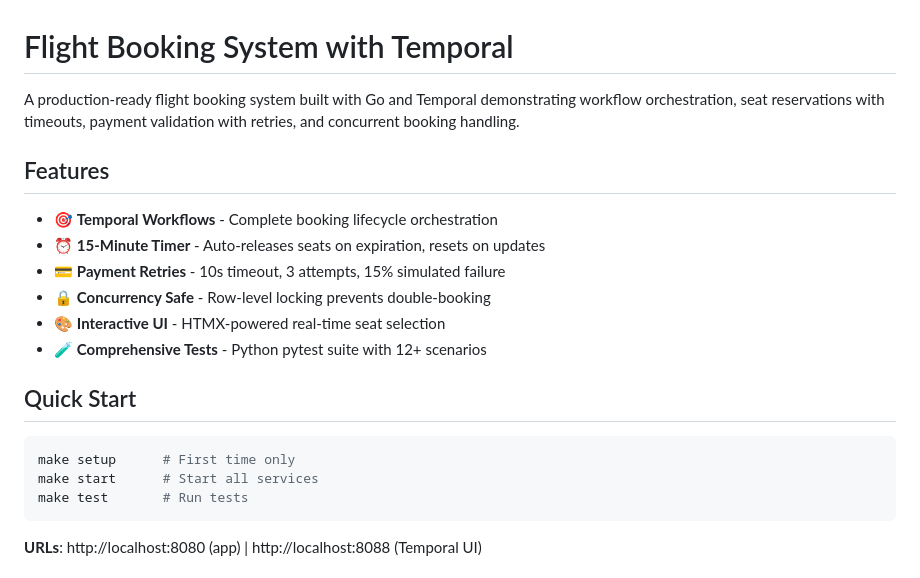
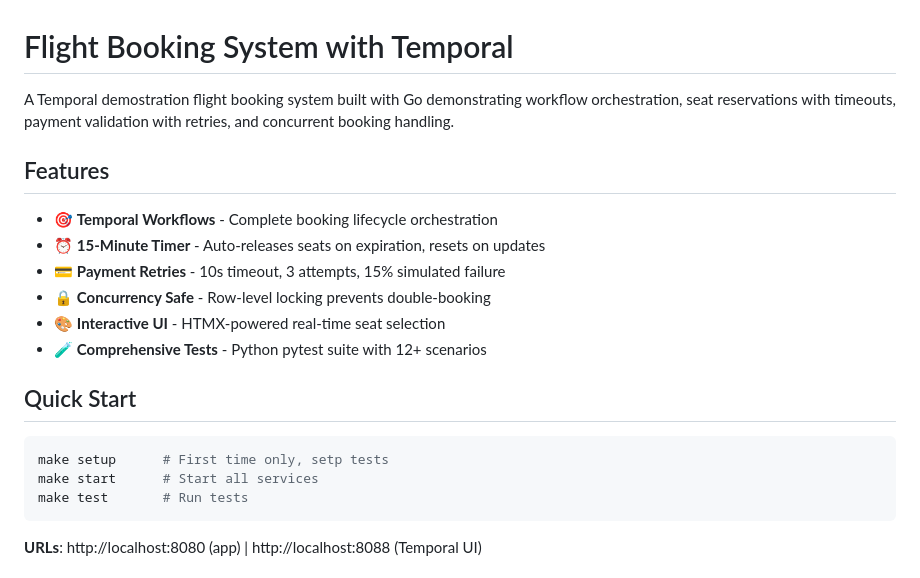
Before and after one commit to sdafni/flight_ex, a Markdown page: README.md, the part around the change printed below. Rendered like a GitHub page.

````diff
--- a/README.md
+++ b/README.md
@@ -1,6 +1,7 @@
 # Flight Booking System with Temporal
 
-A production-ready flight booking system built with Go and Temporal demonstrating workflow orchestration, seat reservations with timeouts, payment validation with retries, and concurrent booking handling.
+A Temporal demostration flight booking system built with Go
+ demonstrating workflow orchestration, seat reservations with timeouts, payment validation with retries, and concurrent booking handling.
 
 ## Features
 
@@ -14,7 +15,7 @@ A production-ready flight booking system built with Go and Temporal demonstratin
 ## Quick Start
 
 ```bash
-make setup      # First time only
+make setup      # First time only, setp tests
 make start      # Start all services
 make test       # Run tests
 ```
````
Also changed, not shown: other parts of README.md (+0 -44 lines).
